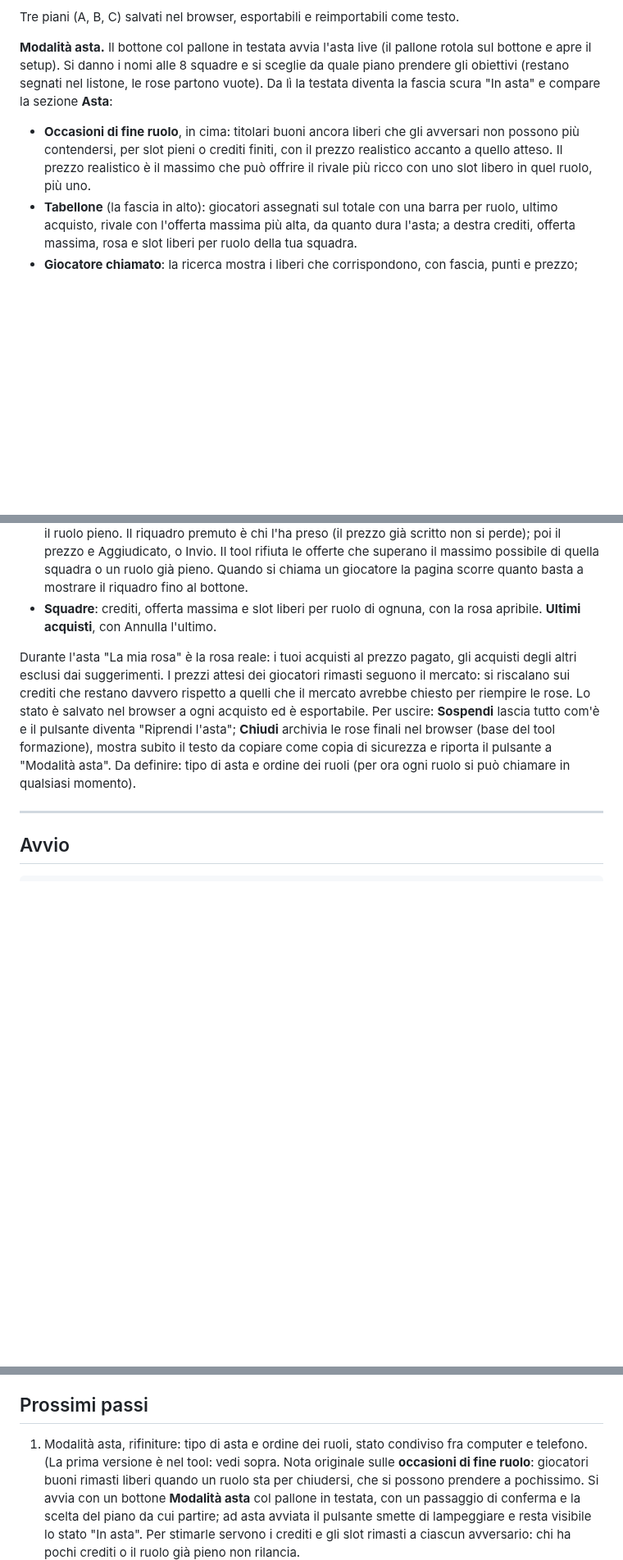
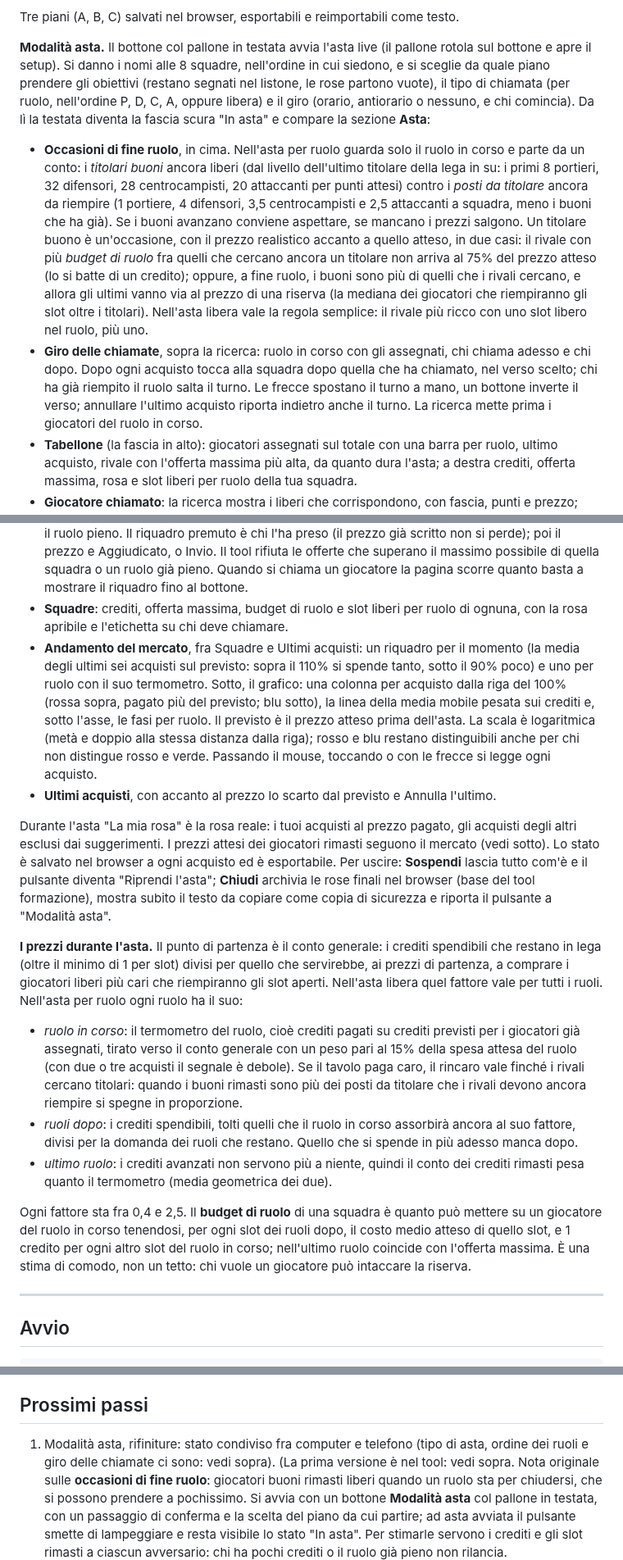
Before and after one commit to Pimpi7/FantaOracle, a Markdown page: specifiche.md, 3 parts joined by grey strips. Shown at 82% size. Drawn GitHub-style; blank space fills up the shorter version.

Commit message:
README e specifiche: asta per ruolo, giro, prezzi e andamento del mercato
Come si imposta l'asta, come si leggono occasioni e grafico, e nelle
specifiche il conto dei prezzi per ruolo, il budget di ruolo e i loro
limiti: sono stime ragionate, non validate su aste vere. Screenshot
dell'asta rifatto.

Co-Authored-By: Claude Opus 5.5 <noreply@anthropic.com>
Claude-Session: https://claude.ai/code/session_01F7uTeUwJTeUrXJ6chWHkX9

```diff
--- a/specifiche.md
+++ b/specifiche.md
@@ -129,14 +129,32 @@ residuo per ruolo resta visibile.
 Tre piani (A, B, C) salvati nel browser, esportabili e reimportabili come testo.
 
 **Modalità asta.** Il bottone col pallone in testata avvia l'asta live (il pallone rotola sul bottone e apre il setup). Si danno i nomi
-alle 8 squadre e si sceglie da quale piano prendere gli obiettivi (restano segnati
-nel listone, le rose partono vuote). Da lì la testata diventa la fascia scura
+alle 8 squadre, nell'ordine in cui siedono, e si sceglie da quale piano prendere gli
+obiettivi (restano segnati nel listone, le rose partono vuote), il tipo di chiamata
+(per ruolo, nell'ordine P, D, C, A, oppure libera) e il giro (orario, antiorario o
+nessuno, e chi comincia). Da lì la testata diventa la fascia scura
 "In asta" e compare la sezione **Asta**:
 
-- **Occasioni di fine ruolo**, in cima: titolari buoni ancora liberi che gli
-  avversari non possono più contendersi, per slot pieni o crediti finiti, con il
-  prezzo realistico accanto a quello atteso. Il prezzo realistico è il massimo che
-  può offrire il rivale più ricco con uno slot libero in quel ruolo, più uno.
+- **Occasioni di fine ruolo**, in cima. Nell'asta per ruolo guarda solo il ruolo in
+  corso e parte da un conto: i *titolari buoni* ancora liberi (dal livello
+  dell'ultimo titolare della lega in su: i primi 8 portieri, 32 difensori, 28
+  centrocampisti, 20 attaccanti per punti attesi) contro i *posti da titolare*
+  ancora da riempire (1 portiere, 4 difensori, 3,5 centrocampisti e 2,5 attaccanti
+  a squadra, meno i buoni che ha già). Se i buoni avanzano conviene aspettare, se
+  mancano i prezzi salgono. Un titolare buono è un'occasione, con il prezzo
+  realistico accanto a quello atteso, in due casi: il rivale con più *budget di
+  ruolo* fra quelli che cercano ancora un titolare non arriva al 75% del prezzo
+  atteso (lo si batte di un credito); oppure, a fine ruolo, i buoni sono più di
+  quelli che i rivali cercano, e allora gli ultimi vanno via al prezzo di una
+  riserva (la mediana dei giocatori che riempiranno gli slot oltre i titolari).
+  Nell'asta libera vale la regola semplice: il rivale più ricco con uno slot
+  libero nel ruolo, più uno.
+- **Giro delle chiamate**, sopra la ricerca: ruolo in corso con gli assegnati, chi
+  chiama adesso e chi dopo. Dopo ogni acquisto tocca alla squadra dopo quella che
+  ha chiamato, nel verso scelto; chi ha già riempito il ruolo salta il turno. Le
+  frecce spostano il turno a mano, un bottone inverte il verso; annullare l'ultimo
+  acquisto riporta indietro anche il turno. La ricerca mette prima i giocatori del
+  ruolo in corso.
 - **Tabellone** (la fascia in alto): giocatori assegnati sul totale con una barra per ruolo, ultimo acquisto, rivale con l'offerta massima più alta, da quanto dura l'asta; a destra crediti, offerta massima, rosa e slot liberi per ruolo della tua squadra.
 - **Giocatore chiamato**: la ricerca mostra i liberi che corrispondono, con
   fascia, punti e prezzo; frecce su e giù per scorrere, Invio per chiamare quello
@@ -157,18 +175,51 @@ nel listone, le rose partono vuote). Da lì la testata diventa la fascia scura
   rifiuta le offerte che superano il massimo possibile di quella squadra o un
   ruolo già pieno. Quando si chiama un giocatore la pagina scorre quanto basta a
   mostrare il riquadro fino al bottone.
-- **Squadre**: crediti, offerta massima e slot liberi per ruolo di ognuna, con la
-  rosa apribile. **Ultimi acquisti**, con Annulla l'ultimo.
+- **Squadre**: crediti, offerta massima, budget di ruolo e slot liberi per ruolo di
+  ognuna, con la rosa apribile e l'etichetta su chi deve chiamare.
+- **Andamento del mercato**, fra Squadre e Ultimi acquisti: un riquadro per il
+  momento (la media degli ultimi sei acquisti sul previsto: sopra il 110% si
+  spende tanto, sotto il 90% poco) e uno per ruolo con il suo termometro. Sotto, il
+  grafico: una colonna per acquisto dalla riga del 100% (rossa sopra, pagato più
+  del previsto; blu sotto), la linea della media mobile pesata sui crediti e, sotto
+  l'asse, le fasi per ruolo. Il previsto è il prezzo atteso prima dell'asta. La
+  scala è logaritmica (metà e doppio alla stessa distanza dalla riga); rosso e blu
+  restano distinguibili anche per chi non distingue rosso e verde. Passando il
+  mouse, toccando o con le frecce si legge ogni acquisto.
+- **Ultimi acquisti**, con accanto al prezzo lo scarto dal previsto e Annulla
+  l'ultimo.
 
 Durante l'asta "La mia rosa" è la rosa reale: i tuoi acquisti al prezzo pagato,
 gli acquisti degli altri esclusi dai suggerimenti. I prezzi attesi dei giocatori
-rimasti seguono il mercato: si riscalano sui crediti che restano davvero rispetto
-a quelli che il mercato avrebbe chiesto per riempire le rose. Lo stato è salvato
+rimasti seguono il mercato (vedi sotto). Lo stato è salvato
 nel browser a ogni acquisto ed è esportabile. Per uscire: **Sospendi** lascia tutto
 com'è e il pulsante diventa "Riprendi l'asta"; **Chiudi** archivia le rose finali
 nel browser (base del tool formazione), mostra subito il testo da copiare come
-copia di sicurezza e riporta il pulsante a "Modalità asta". Da definire: tipo di asta e ordine
-dei ruoli (per ora ogni ruolo si può chiamare in qualsiasi momento).
+copia di sicurezza e riporta il pulsante a "Modalità asta".
+
+**I prezzi durante l'asta.** Il punto di partenza è il conto generale: i crediti
+spendibili che restano in lega (oltre il minimo di 1 per slot) divisi per quello
+che servirebbe, ai prezzi di partenza, a comprare i giocatori liberi più cari che
+riempiranno gli slot aperti. Nell'asta libera quel fattore vale per tutti i
+ruoli. Nell'asta per ruolo ogni ruolo ha il suo:
+
+- *ruolo in corso*: il termometro del ruolo, cioè crediti pagati su crediti
+  previsti per i giocatori già assegnati, tirato verso il conto generale con un
+  peso pari al 15% della spesa attesa del ruolo (con due o tre acquisti il segnale
+  è debole). Se il tavolo paga caro, il rincaro vale finché i rivali cercano
+  titolari: quando i buoni rimasti sono più dei posti da titolare che i rivali
+  devono ancora riempire si spegne in proporzione.
+- *ruoli dopo*: i crediti spendibili, tolti quelli che il ruolo in corso assorbirà
+  ancora al suo fattore, divisi per la domanda dei ruoli che restano. Quello che
+  si spende in più adesso manca dopo.
+- *ultimo ruolo*: i crediti avanzati non servono più a niente, quindi il conto
+  dei crediti rimasti pesa quanto il termometro (media geometrica dei due).
+
+Ogni fattore sta fra 0,4 e 2,5. Il **budget di ruolo** di una squadra è quanto può
+mettere su un giocatore del ruolo in corso tenendosi, per ogni slot dei ruoli
+dopo, il costo medio atteso di quello slot, e 1 credito per ogni altro slot del
+ruolo in corso; nell'ultimo ruolo coincide con l'offerta massima. È una stima di
+comodo, non un tetto: chi vuole un giocatore può intaccare la riserva.
 
 ---
 
@@ -567,8 +620,8 @@ funzioni a gradini la media non basta).
 
 ## Prossimi passi
 
-1. Modalità asta, rifiniture: tipo di asta e ordine dei ruoli, stato condiviso
-   fra computer e telefono. (La prima versione è nel tool: vedi sopra. Nota
+1. Modalità asta, rifiniture: stato condiviso fra computer e telefono (tipo di
+   asta, ordine dei ruoli e giro delle chiamate ci sono: vedi sopra). (La prima versione è nel tool: vedi sopra. Nota
    originale sulle **occasioni di fine ruolo**: giocatori buoni rimasti liberi quando un ruolo
    sta per chiudersi, che si possono prendere a pochissimo. Si avvia con un
    bottone **Modalità asta** col pallone in testata, con un passaggio di
```
Also changed, not shown: other parts of specifiche.md (+2 -0 lines), README.md (+6 -3 lines), docs/img/asta.png.
